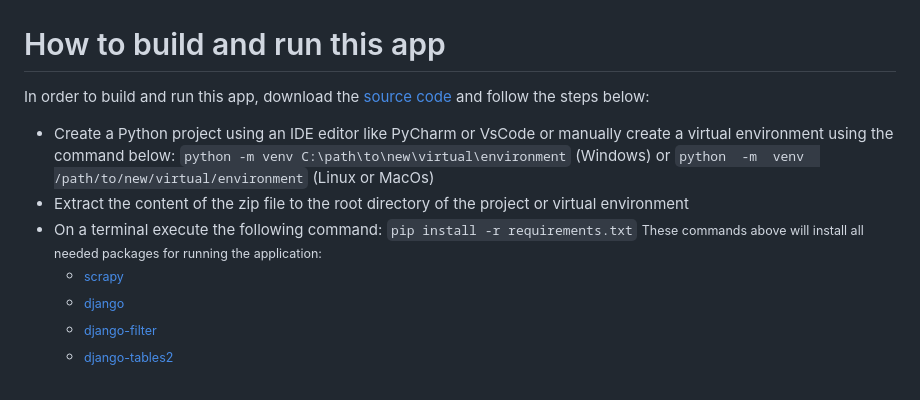
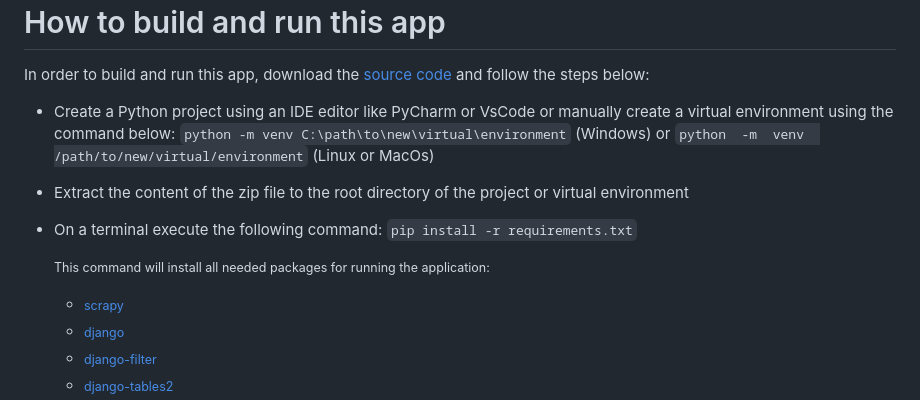
Before and after one commit to marciusdm/webscraping, a Markdown page: nanoreview-django/readme_en.md, the part around the change. Rendered like a GitHub page.

```diff
--- a/nanoreview-django/readme_en.md
+++ b/nanoreview-django/readme_en.md
@@ -30,7 +30,8 @@ In order to build and run this app, download the [source code](https://github.co
  * Extract the content of the zip file to the root directory of the project or virtual environment
  * On a terminal execute the following command:
   `pip install -r requirements.txt`
-   <small>These commands above will install all needed packages for running the application:</small>
+
+   <small>This command will install all needed packages for running the application:</small>
 	* <small>[scrapy](https://scrapy.org)</small>
 	* <small>[django](https://www.djangoproject.com)</small>
 	* <small>[django-filter](https://django-filter.readthedocs.io/en/stable/)</small>
```
